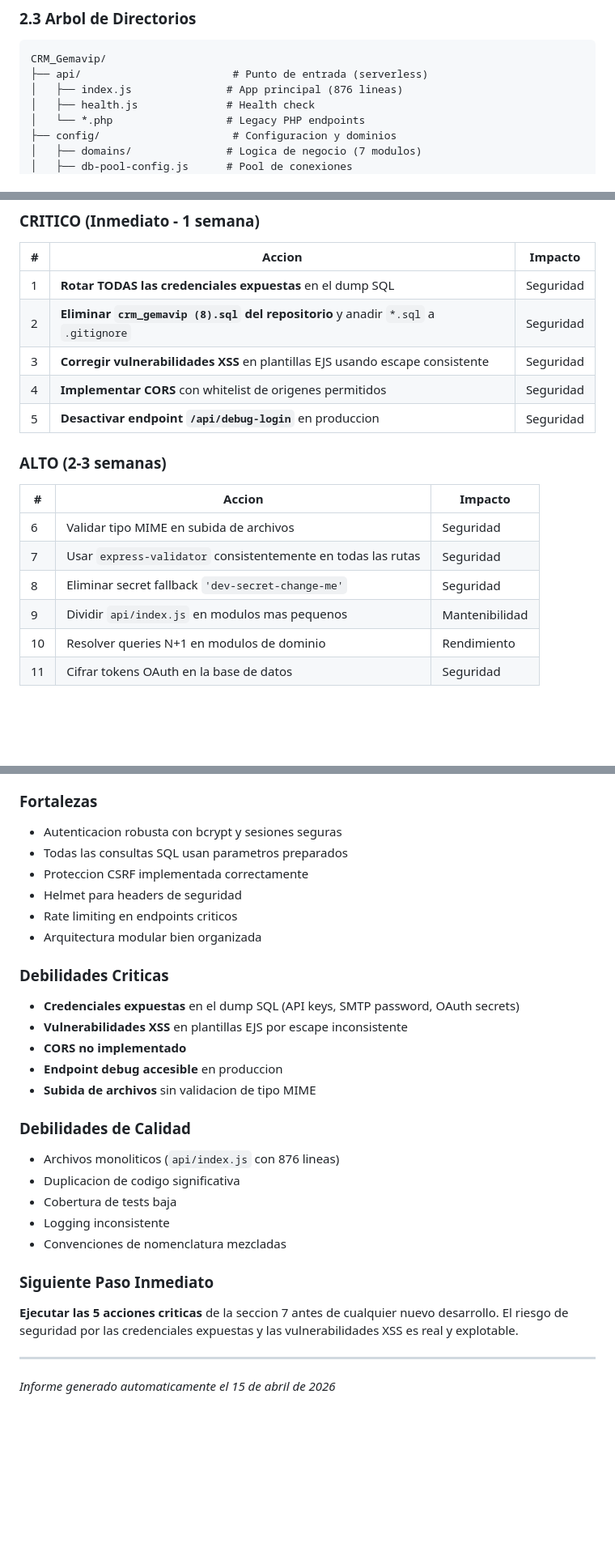
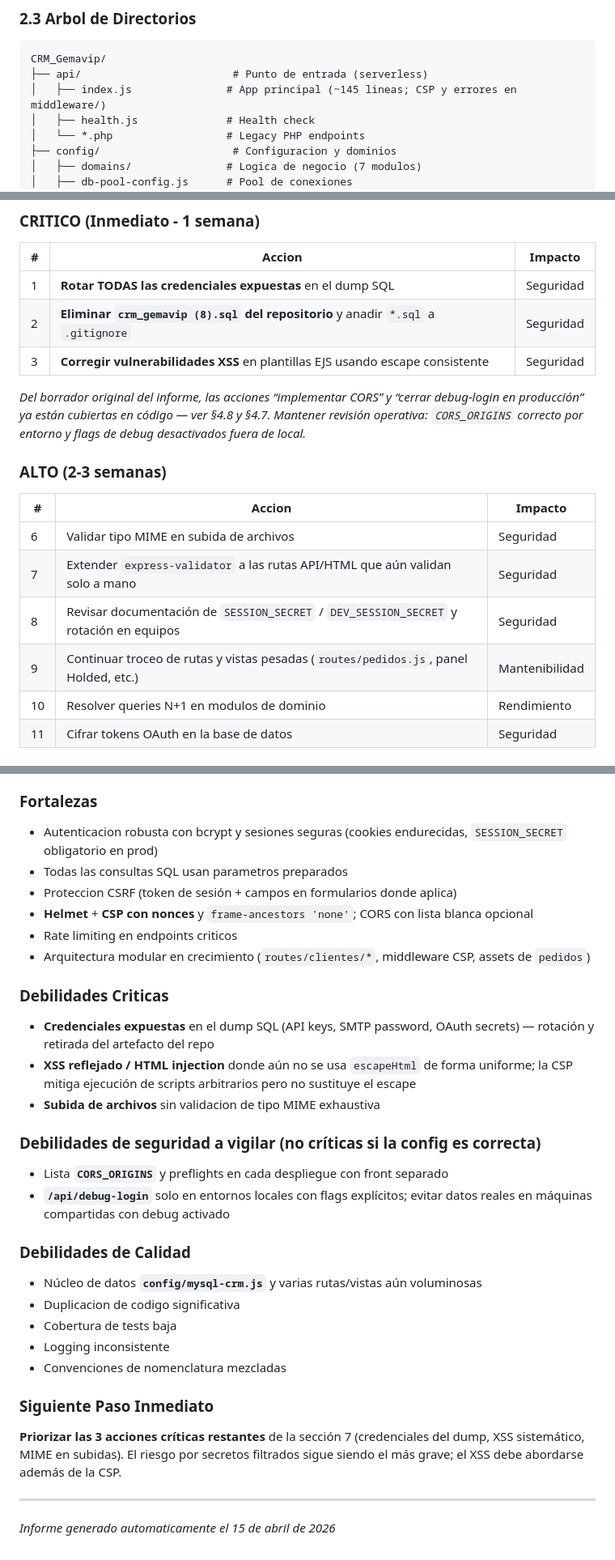
Before and after one commit to farmadescanso-ai/crm_gemavip, a Markdown page: 20260415 AUDITORIA_CRM_GEMAVIP.md, 3 parts joined by grey strips. Shown at 81% size. GitHub-like rendering; blank space fills up the shorter version.

````diff
--- a/20260415 AUDITORIA_CRM_GEMAVIP.md
+++ b/20260415 AUDITORIA_CRM_GEMAVIP.md
@@ -72,7 +72,7 @@ CRM Gemavip es una aplicacion **Node.js + Express** para gestion comercial (CRM)
 ```
 CRM_Gemavip/
 ├── api/                        # Punto de entrada (serverless)
-│   ├── index.js               # App principal (876 lineas)
+│   ├── index.js               # App principal (~145 lineas; CSP y errores en middleware/)
 │   ├── health.js              # Health check
 │   └── *.php                  # Legacy PHP endpoints
 ├── config/                     # Configuracion y dominios
@@ -551,17 +553,17 @@ app.get('/health/db', ...)  // Retorna host, user, database
 | 1 | **Rotar TODAS las credenciales expuestas** en el dump SQL | Seguridad |
 | 2 | **Eliminar `crm_gemavip (8).sql` del repositorio** y anadir `*.sql` a `.gitignore` | Seguridad |
 | 3 | **Corregir vulnerabilidades XSS** en plantillas EJS usando escape consistente | Seguridad |
-| 4 | **Implementar CORS** con whitelist de origenes permitidos | Seguridad |
-| 5 | **Desactivar endpoint `/api/debug-login`** en produccion | Seguridad |
+
+*Del borrador original del informe, las acciones “implementar CORS” y “cerrar debug-login en producción” ya están cubiertas en código — ver §4.8 y §4.7. Mantener revisión operativa: `CORS_ORIGINS` correcto por entorno y flags de debug desactivados fuera de local.*
 
 ### ALTO (2-3 semanas)
 
 | # | Accion | Impacto |
 |---|--------|---------|
 | 6 | Validar tipo MIME en subida de archivos | Seguridad |
-| 7 | Usar `express-validator` consistentemente en todas las rutas | Seguridad |
-| 8 | Eliminar secret fallback `'dev-secret-change-me'` | Seguridad |
-| 9 | Dividir `api/index.js` en modulos mas pequenos | Mantenibilidad |
+| 7 | Extender `express-validator` a las rutas API/HTML que aún validan solo a mano | Seguridad |
+| 8 | Revisar documentación de `SESSION_SECRET` / `DEV_SESSION_SECRET` y rotación en equipos | Seguridad |
+| 9 | Continuar troceo de rutas y vistas pesadas (`routes/pedidos.js`, panel Holded, etc.) | Mantenibilidad |
 | 10 | Resolver queries N+1 en modulos de dominio | Rendimiento |
 | 11 | Cifrar tokens OAuth en la base de datos | Seguridad |
 
@@ -594,22 +596,24 @@ app.get('/health/db', ...)  // Retorna host, user, database
 CRM Gemavip es una aplicacion funcional con **buenas bases de seguridad** en autenticacion, proteccion CSRF y prevencion de inyeccion SQL. Sin embargo, presenta **vulnerabilidades criticas** que requieren atencion inmediata:
 
 ### Fortalezas
-- Autenticacion robusta con bcrypt y sesiones seguras
+- Autenticacion robusta con bcrypt y sesiones seguras (cookies endurecidas, `SESSION_SECRET` obligatorio en prod)
 - Todas las consultas SQL usan parametros preparados
-- Proteccion CSRF implementada correctamente
-- Helmet para headers de seguridad
+- Proteccion CSRF (token de sesión + campos en formularios donde aplica)
+- **Helmet** + **CSP con nonces** y `frame-ancestors 'none'`; CORS con lista blanca opcional
 - Rate limiting en endpoints criticos
-- Arquitectura modular bien organizada
+- Arquitectura modular en crecimiento (`routes/clientes/*`, middleware CSP, assets de `pedidos`)
 
 ### Debilidades Criticas
-- **Credenciales expuestas** en el dump SQL (API keys, SMTP password, OAuth secrets)
-- **Vulnerabilidades XSS** en plantillas EJS por escape inconsistente
-- **CORS no implementado**
-- **Endpoint debug accesible** en produccion
-- **Subida de archivos** sin validacion de tipo MIME
+- **Credenciales expuestas** en el dump SQL (API keys, SMTP password, OAuth secrets) — rotación y retirada del artefacto del repo
+- **XSS reflejado / HTML injection** donde aún no se usa `escapeHtml` de forma uniforme; la CSP mitiga ejecución de scripts arbitrarios pero no sustituye el escape
+- **Subida de archivos** sin validacion de tipo MIME exhaustiva
+
+### Debilidades de seguridad a vigilar (no críticas si la config es correcta)
+- Lista **`CORS_ORIGINS`** y preflights en cada despliegue con front separado
+- **`/api/debug-login`** solo en entornos locales con flags explícitos; evitar datos reales en máquinas compartidas con debug activado
 
 ### Debilidades de Calidad
-- Archivos monoliticos (`api/index.js` con 876 lineas)
+- Núcleo de datos **`config/mysql-crm.js`** y varias rutas/vistas aún voluminosas
 - Duplicacion de codigo significativa
 - Cobertura de tests baja
 - Logging inconsistente
@@ -617,7 +621,7 @@ CRM Gemavip es una aplicacion funcional con **buenas bases de seguridad** en aut
 
 ### Siguiente Paso Inmediato
 
-**Ejecutar las 5 acciones criticas** de la seccion 7 antes de cualquier nuevo desarrollo. El riesgo de seguridad por las credenciales expuestas y las vulnerabilidades XSS es real y explotable.
+**Priorizar las 3 acciones críticas restantes** de la sección 7 (credenciales del dump, XSS sistemático, MIME en subidas). El riesgo por secretos filtrados sigue siendo el más grave; el XSS debe abordarse además de la CSP.
 
 ---
 
````
Also changed, not shown: other parts of 20260415 AUDITORIA_CRM_GEMAVIP.md (+59 -57 lines).
